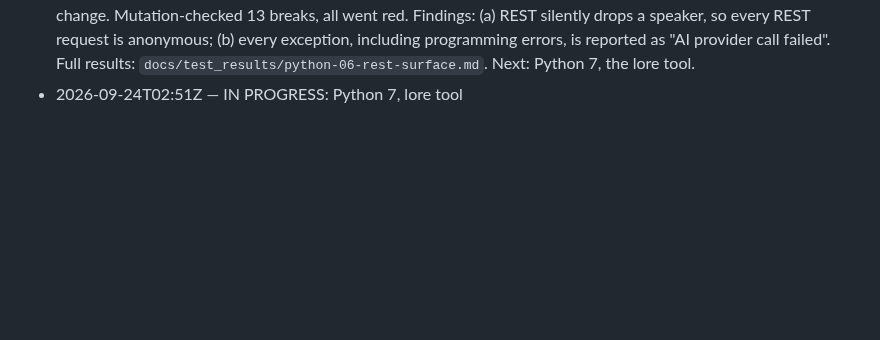
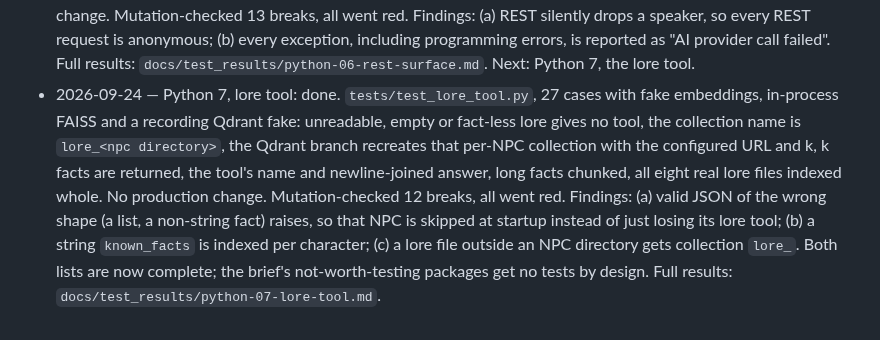
Before and after one commit to Kprateek283/agentic-npc-project, a Markdown page: docs/test_brief.md, the part around the change. Rendered like a GitHub page; blank space fills up the shorter version.

Commit message:
Mark Python 7, lore tool, done

```diff
--- a/docs/test_brief.md
+++ b/docs/test_brief.md
@@ -260,4 +260,4 @@ Background: `docs/memory_v1_plan.md` (what each step did and how it was checked)
 - 2026-09-24 — Python 4, prompt templates: done. `tests/test_prompt_templates.py`, 33 cases: placeholders match what each chain supplies, no stray braces, the RAG template rendered through `build_rag_chain` for all eight real personas and the event template captured by a fake model through `graph_builder`'s prompt callable, every value in place with none left unfilled, and sixteen deliberate rule sentences (grounding, 0.5 threshold, general mood never the speaker's fault, event-name search, apology marker, no Thought:) asserted with whitespace collapsed. No production change. Mutation-checked 15 breaks, all went red. Findings: (a) BUG: persona text is not escaped before joining the RAG template, so a `{word}` in any summary or backstory fact makes every lore question to that NPC raise KeyError (no current gamedata has one); (b) the RAG template never explains the "after apologising" marker. Full results: `docs/test_results/python-04-prompt-templates.md`. Next: Python 5, the agent wrapper.
 - 2026-09-24 — Python 5, agent wrapper: done. `tests/test_npc_agent.py`, 12 cases on a real `NpcAgent` built from Elara's persona with a recording fake chat model, fixed embeddings and a fixed retriever: cache hits short-circuit the model, speakers are never cached or embedded, streaming yields pieces then stores the whole answer, a cancelled stream stores nothing, the quest agent's words and content blocks, and the iteration cap returning the in-character line after six model calls. No production change. Mutation-checked 12 breaks, all went red. Findings: (a) a stream of textless chunks caches "" and replays it for an hour; (b) the cap's fallback line starts "Forgive me, my thoughts wandered", the brief's trap. Full results: `docs/test_results/python-05-agent-wrapper.md`. Next: Python 6, the REST surface.
 - 2026-09-24 — Python 6, REST surface: done. `tests/test_rest_api.py`, 15 cases through the real app, router and agent registry with fake agents via `TestClient`: `/v1/npcs` lists what is loaded, unknown NPC 404, bad event type 422 (before the NPC check, never reaching the agent), malformed bodies 422, provider failure 502 with only the error type (no trace, path or secret), chat and event routing with their contexts, legacy keys. No production change. Mutation-checked 13 breaks, all went red. Findings: (a) REST silently drops a speaker, so every REST request is anonymous; (b) every exception, including programming errors, is reported as "AI provider call failed". Full results: `docs/test_results/python-06-rest-surface.md`. Next: Python 7, the lore tool.
-- 2026-09-24T02:51Z — IN PROGRESS: Python 7, lore tool
+- 2026-09-24 — Python 7, lore tool: done. `tests/test_lore_tool.py`, 27 cases with fake embeddings, in-process FAISS and a recording Qdrant fake: unreadable, empty or fact-less lore gives no tool, the collection name is `lore_<npc directory>`, the Qdrant branch recreates that per-NPC collection with the configured URL and k, k facts are returned, the tool's name and newline-joined answer, long facts chunked, all eight real lore files indexed whole. No production change. Mutation-checked 12 breaks, all went red. Findings: (a) valid JSON of the wrong shape (a list, a non-string fact) raises, so that NPC is skipped at startup instead of just losing its lore tool; (b) a string `known_facts` is indexed per character; (c) a lore file outside an NPC directory gets collection `lore_`. Both lists are now complete; the brief's not-worth-testing packages get no tests by design. Full results: `docs/test_results/python-07-lore-tool.md`.
```
